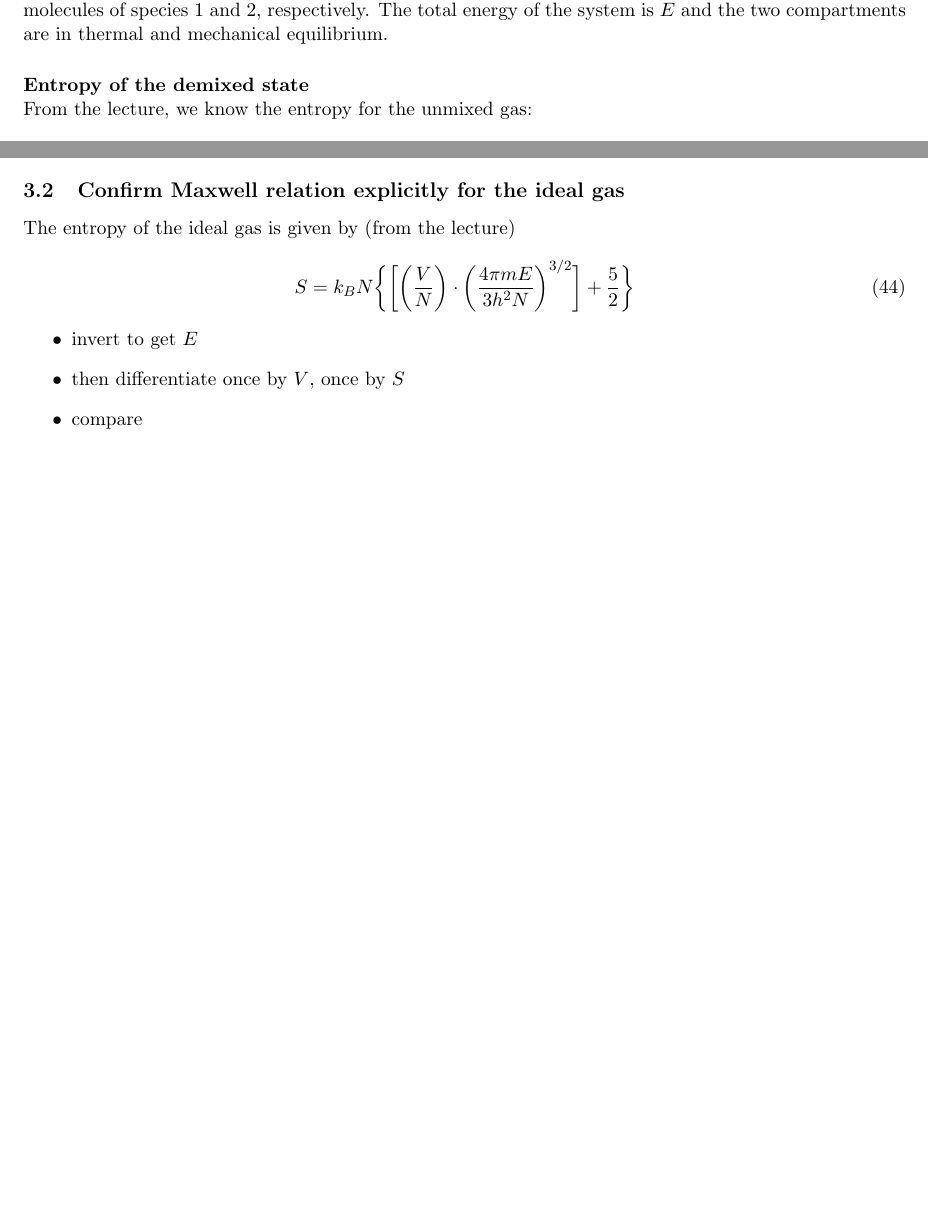
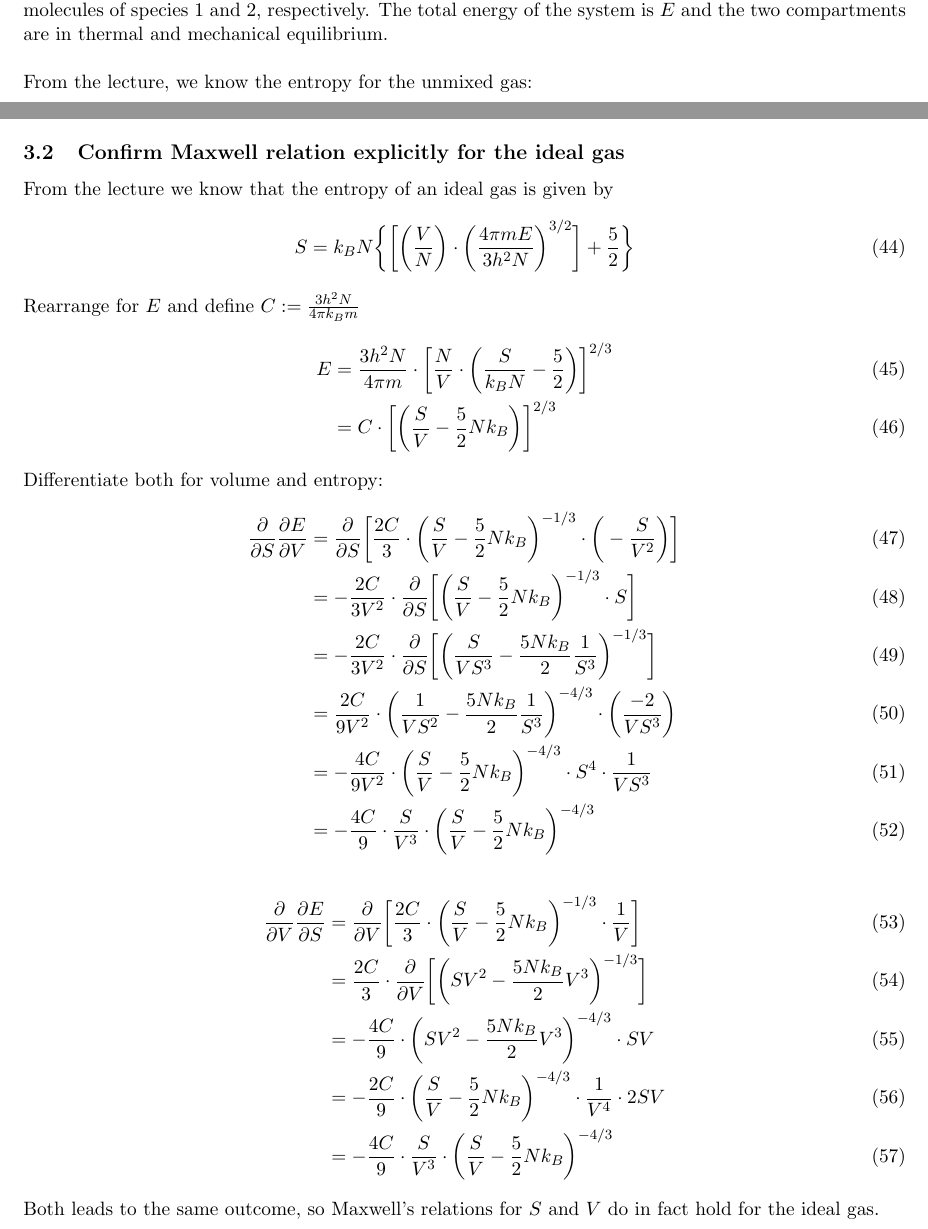
Before and after one commit to vincentmader/statistical_physics, a LaTeX document (05/ex05.tex, which reads 05/task01.tex, 05/task03.tex): two parts of pages 3 and 6 of 6 before the commit and two parts of pages 3 and 7 of 7 after it, joined at a grey line, cut so that both start at the same text, the shorter picture padded with empty space. Compiled offline with pdfLaTeX.

Commit message:
finished task 03

```diff
--- a/05/ex05.tex
+++ b/05/ex05.tex
@@ -14,6 +14,9 @@
 \chead{Exercise 05}
 \rhead{E. Dizer, V. Mader}
 \setlength{\headheight}{15pt}
+
+\newcommand{\pder}[2]{\frac{\partial #1}{\partial #2}} % total derivative
+\newcommand{\tder}[2]{\frac{\dd #1}{\dd #2}} % partial derivative
 
 \definecolor{commentsColor}{rgb}{0.497495, 0.497587, 0.497464}
 \definecolor{keywordsColor}{rgb}{0.000000, 0.000000, 0.635294}
--- a/05/task01.tex
+++ b/05/task01.tex
@@ -82,9 +82,8 @@ considered as an ideal gas with the total energy $E$.
     Consider a situation in which the container is separated into two volumes
     $V_1$ and $V_2$ containing only molecules of species 1 and 2, respectively.
     The total energy of the system is $E$ and the two compartments are in
-    thermal and mechanical equilibrium.
-
-\paragraph{Entropy of the demixed state} \ \\
+    thermal and mechanical equilibrium. \\
+    \\
     From the lecture, we know the entropy for the unmixed gas:
     \begin{equation}
         S = S_1 + S_2
--- a/05/task03.tex
+++ b/05/task03.tex
@@ -32,11 +33,81 @@ derivative like $\frac{\partial^2 E}{\partial S\partial V}$.
 \subsection{Confirm Maxwell relation explicitly for the ideal gas}
-    The entropy of the ideal gas is given by (from the lecture)
+    From the lecture we know that the entropy of an ideal gas is given by
     \begin{equation}
         S=k_BN\bigg\{\bigg[\bigg(\frac{V}{N}\bigg)\cdot
         \bigg(\frac{4\pi mE}{3h^2N}\bigg)^{3/2}\bigg]+\frac{5}{2}\bigg\}
     \end{equation}
-    \begin{itemize}
-        \item invert to get $E$
-        \item then differentiate once by $V$, once by $S$
-        \item compare
-    \end{itemize}
+    Rearrange for $E$ and define $C:=\frac{3h^2N}{4\pi k_Bm}$
+    \begin{align}
+        E&=
+        \frac{3h^2N}{4\pi m}\cdot
+        \bigg[\frac{N}{V}\cdot
+        \bigg(\frac{S}{k_BN}-\frac{5}{2}
+        \bigg)\bigg]^{2/3} \\
+        &=
+        C\cdot
+        \bigg[\bigg(\frac{S}{V}-\frac{5}{2}Nk_B
+        \bigg)\bigg]^{2/3}
+    \end{align}
+    Differentiate both for volume and entropy:
+    \begin{align}
+        \pder{}{S}\pder{E}{V}
+        &=\pder{}{S}\bigg[
+            \frac{2C}{3}\cdot
+            \bigg(\frac{S}{V}-\frac{5}{2}Nk_B\bigg)^{-1/3}
+            \cdot\bigg(-\frac{S}{V^2}\bigg)
+        \bigg] \\
+        &=-\frac{2C}{3V^2}\cdot\pder{}{S}\bigg[
+            \bigg(\frac{S}{V}-\frac{5}{2}Nk_B\bigg)^{-1/3}
+            \cdot S
+        \bigg] \\
+        &=-\frac{2C}{3V^2}\cdot\pder{}{S}\bigg[
+            \bigg(\frac{S}{VS^3}-\frac{5Nk_B}{2}\frac{1}{S^3}\bigg)^{-1/3}
+        \bigg] \\
+        % &=-\frac{2C}{3V^2}\cdot\bigg(
+        %     \frac{S}{VS^3}-\frac{5Nk_B}{2}\frac{1}{S^3}
+        % \bigg)^{-4/3}\cdot\bigg(
+        %     \frac{-2}{VS^3}-\frac{-3\cdot 5Nk_B}{2S^4}
+        % \bigg) \\
+        &=\frac{2C}{9V^2}\cdot\bigg(
+            \frac{1}{VS^2}-\frac{5Nk_B}{2}\frac{1}{S^3}
+        \bigg)^{-4/3}\cdot\bigg(
+            \frac{-2}{VS^3}
+        \bigg) \\
+        &=-\frac{4C}{9V^2}\cdot\bigg(
+            \frac{S}{V}-\frac{5}{2}Nk_B
+        \bigg)^{-4/3}\cdot S^4\cdot\frac{1}{VS^3} \\
+        &=-\frac{4C}{9}\cdot\frac{S}{V^3}\cdot\bigg(
+            \frac{S}{V}-\frac{5}{2}Nk_B
+        \bigg)^{-4/3}
+    \end{align}
+    \begin{align}
+        \pder{}{V}\pder{E}{S}
+        &=\pder{}{V}\bigg[
+            \frac{2C}{3}\cdot
+            \bigg(\frac{S}{V}-\frac{5}{2}Nk_B\bigg)^{-1/3}
+            \cdot\frac{1}{V}
+        \bigg] \\
+        % &=\frac{2C}{3}\cdot\pder{}{V}\bigg[
+        %     \bigg(\frac{S}{V}-\frac{5}{2}Nk_B\bigg)^{-1/3}
+        %     \cdot \frac{1}{V}
+        % \bigg] \\
+        &=\frac{2C}{3}\cdot\pder{}{V}\bigg[
+            \bigg(SV^2-\frac{5Nk_B}{2}V^3\bigg)^{-1/3}
+        \bigg] \\
+        % &=\frac{2C}{3S}\cdot\bigg(
+        %     \frac{SV^3}{V}-\frac{5Nk_B}{2}V^3
+        % \bigg)^{-4/3}\cdot\bigg(
+        %     2SV-\frac{3\cdot5Nk_BV^2}{2}
+        % \bigg) \\
+        &=-\frac{4C}{9}\cdot\bigg(
+            SV^2-\frac{5Nk_B}{2}V^3
+        \bigg)^{-4/3}\cdot SV \\
+        &=-\frac{2C}{9}\cdot\bigg(
+            \frac{S}{V}-\frac{5}{2}Nk_B
+        \bigg)^{-4/3}\cdot\frac{1}{V^4}\cdot2SV \\
+        &=-\frac{4C}{9}\cdot\frac{S}{V^3}\cdot\bigg(
+            \frac{S}{V}-\frac{5}{2}Nk_B
+        \bigg)^{-4/3}
+    \end{align}
+    Both leads to the same outcome, so
+    Maxwell's relations for $S$ and $V$ do in fact hold for the ideal gas.
```
Also changed, not shown: 05/task03.tex (1 more changed lines).
